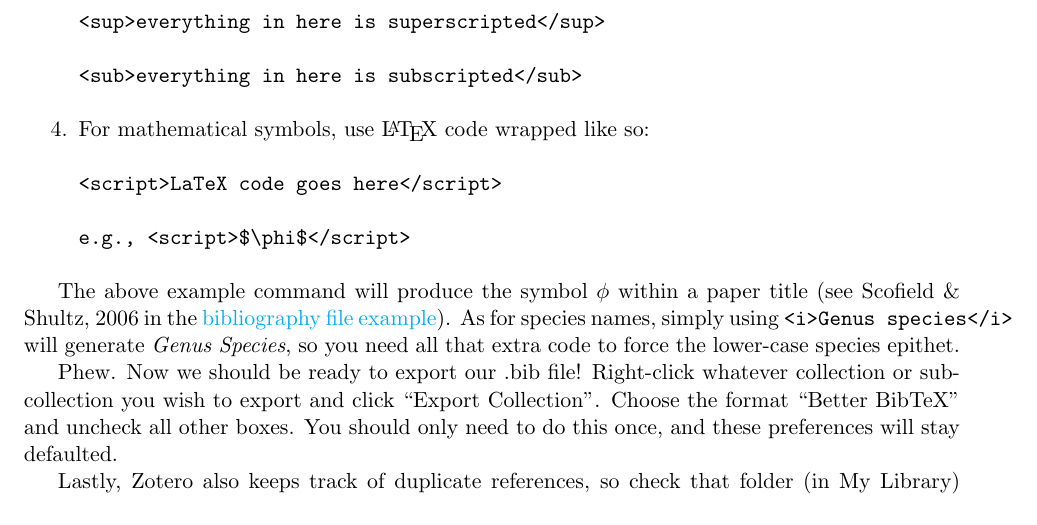
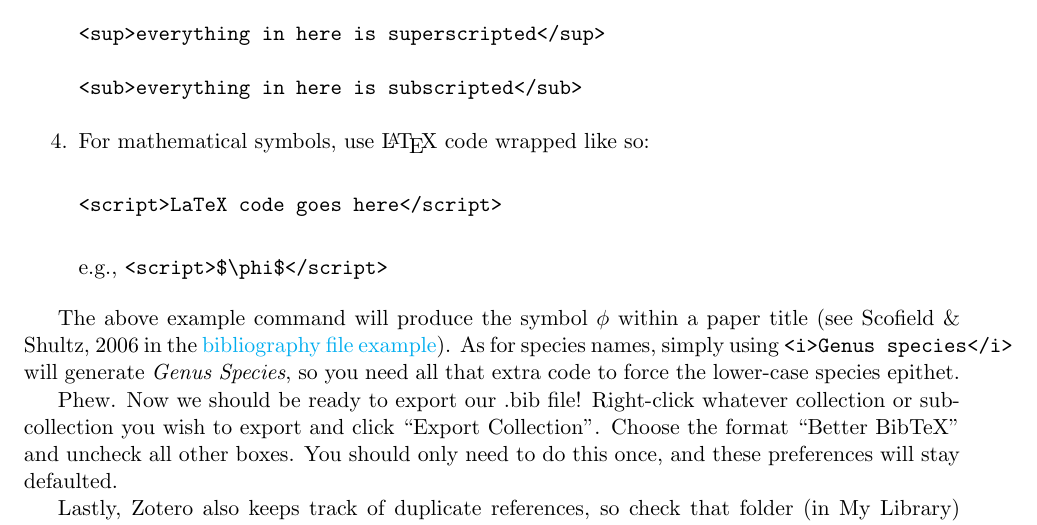
Before and after one commit to ledelaney/BibTeXforBrownLab, a LaTeX document (Instructions/GettingStarted.tex): part of page 3 of 4, cut so that both start at the same text. Compiled offline with pdfLaTeX.

Commit message:
smoothing latex code

```diff
--- a/Instructions/GettingStarted.tex
+++ b/Instructions/GettingStarted.tex
@@ -103,13 +103,13 @@ Once you've looked over your references for these issues (and likely others!), t
 <sub>everything in here is subscripted</sub>
 \end{verbatim}
 }
-\item{For mathematical symbols, use \LaTeX\ code wrapped like so:
-\begin{verbatim}
-<script>LaTeX code goes here</script>
+\item{For mathematical symbols, use \LaTeX\ code wrapped like so:\\
 
-e.g., <script>$\phi$</script>
-\end{verbatim}
+\verb|<script>LaTeX code goes here</script>|\\
+
+e.g., \verb|<script>$\phi$</script>|
 }
+
 \end{enumerate}
 
 The above example command will produce the symbol $\phi$ within a paper title (see Scofield \& Shultz, 2006 in the \href{https://github.com/ledelaney/BibTeXforBrownLab/blob/master/ExampleFiles/RefsOnlyBib/MyImportantBibliography.pdf}{bibliography file example}). As for species names, simply using \verb|<i>Genus species</i>| will generate \textit{Genus Species}, so you need all that extra code to force the  lower-case species epithet.
```
Also changed, not shown: Instructions/GettingStarted.pdf.
